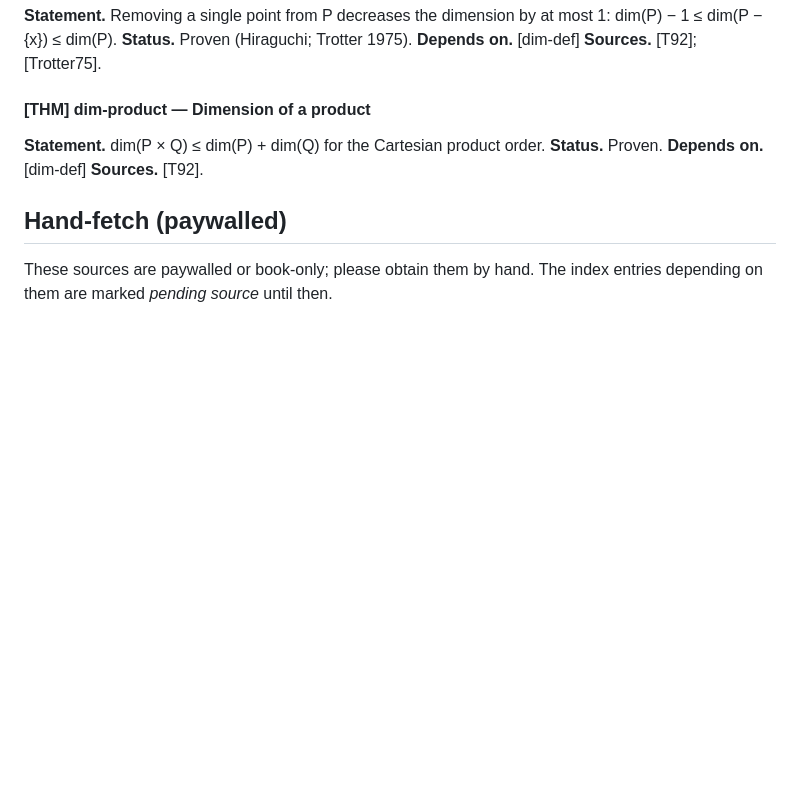
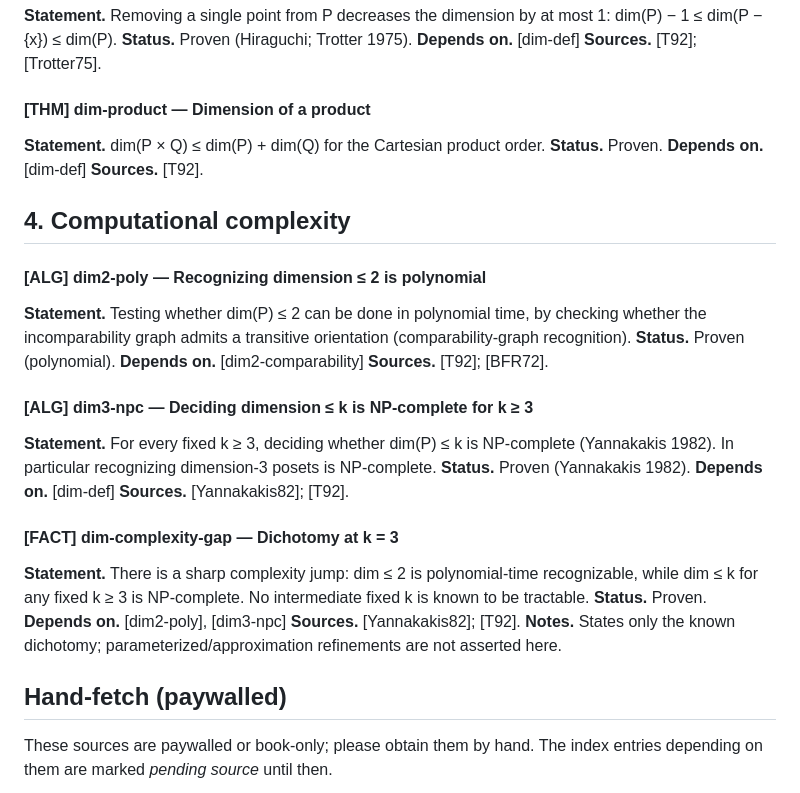
Before and after one commit to KotyanTheKhan/playground, a Markdown page: docs/references/dimension-index.md, the part around the change. Rendered like a GitHub page; blank space fills up the shorter version.

Commit message:
docs(refs): dimension index -- computational complexity

```diff
--- a/docs/references/dimension-index.md
+++ b/docs/references/dimension-index.md
@@ -117,6 +117,27 @@ See also `hiraguchi-sources.md` for the Hiraguchi-bound source dossier.
 **Depends on.** [dim-def]
 **Sources.** [T92].
 
+## 4. Computational complexity
+
+#### [ALG] dim2-poly — Recognizing dimension ≤ 2 is polynomial
+**Statement.** Testing whether dim(P) ≤ 2 can be done in polynomial time, by checking whether the incomparability graph admits a transitive orientation (comparability-graph recognition).
+**Status.** Proven (polynomial).
+**Depends on.** [dim2-comparability]
+**Sources.** [T92]; [BFR72].
+
+#### [ALG] dim3-npc — Deciding dimension ≤ k is NP-complete for k ≥ 3
+**Statement.** For every fixed k ≥ 3, deciding whether dim(P) ≤ k is NP-complete (Yannakakis 1982). In particular recognizing dimension-3 posets is NP-complete.
+**Status.** Proven (Yannakakis 1982).
+**Depends on.** [dim-def]
+**Sources.** [Yannakakis82]; [T92].
+
+#### [FACT] dim-complexity-gap — Dichotomy at k = 3
+**Statement.** There is a sharp complexity jump: dim ≤ 2 is polynomial-time recognizable, while dim ≤ k for any fixed k ≥ 3 is NP-complete. No intermediate fixed k is known to be tractable.
+**Status.** Proven.
+**Depends on.** [dim2-poly], [dim3-npc]
+**Sources.** [Yannakakis82]; [T92].
+**Notes.** States only the known dichotomy; parameterized/approximation refinements are not asserted here.
+
 ## Hand-fetch (paywalled)
 
 These sources are paywalled or book-only; please obtain them by hand. The index
```
